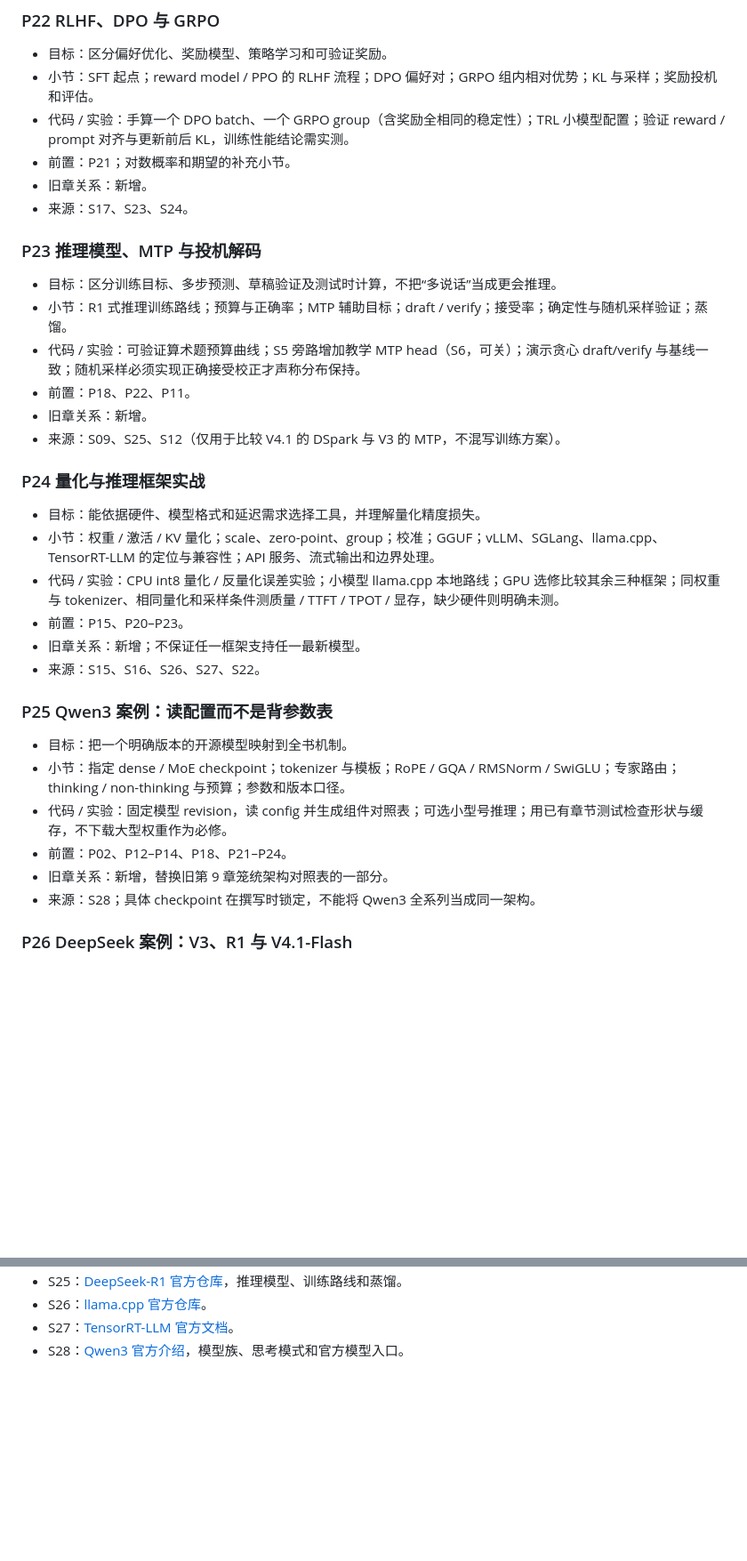
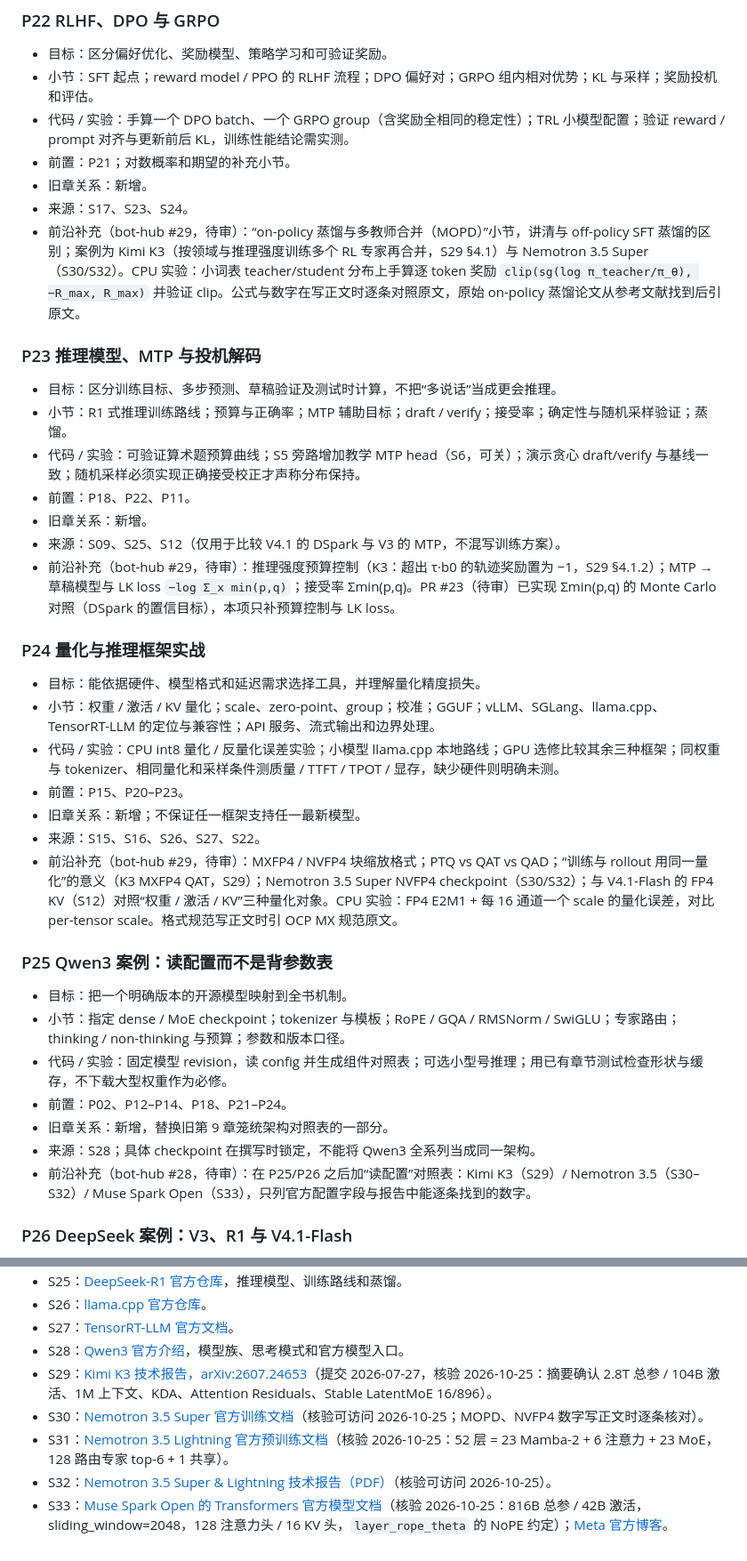
Before and after one commit to cluster1900/zero2llm, a Markdown page: docs/expansion-outline.md, 2 parts joined by grey strips. Shown at 89% size. Rendered like a GitHub page; blank space fills up the shorter version.

```diff
--- a/docs/expansion-outline.md
+++ b/docs/expansion-outline.md
@@ -205,6 +210,7 @@ Normal Work 已在 [PR #1 审核](https://github.com/cluster1900/zero2llm/pull/1
 - 前置：P21；对数概率和期望的补充小节。
 - 旧章关系：新增。
 - 来源：S17、S23、S24。
+- 前沿补充（bot-hub #29，待审）：“on-policy 蒸馏与多教师合并（MOPD）”小节，讲清与 off-policy SFT 蒸馏的区别；案例为 Kimi K3（按领域与推理强度训练多个 RL 专家再合并，S29 §4.1）与 Nemotron 3.5 Super（S30/S32）。CPU 实验：小词表 teacher/student 分布上手算逐 token 奖励 `clip(sg(log π_teacher/π_θ), −R_max, R_max)` 并验证 clip。公式与数字在写正文时逐条对照原文，原始 on-policy 蒸馏论文从参考文献找到后引原文。
 
 ### P23 推理模型、MTP 与投机解码
 - 目标：区分训练目标、多步预测、草稿验证及测试时计算，不把“多说话”当成更会推理。
@@ -213,6 +219,7 @@ Normal Work 已在 [PR #1 审核](https://github.com/cluster1900/zero2llm/pull/1
 - 前置：P18、P22、P11。
 - 旧章关系：新增。
 - 来源：S09、S25、S12（仅用于比较 V4.1 的 DSpark 与 V3 的 MTP，不混写训练方案）。
+- 前沿补充（bot-hub #29，待审）：推理强度预算控制（K3：超出 τ·b0 的轨迹奖励置为 −1，S29 §4.1.2）；MTP → 草稿模型与 LK loss `−log Σ_x min(p,q)`；接受率 Σmin(p,q)。PR #23（待审）已实现 Σmin(p,q) 的 Monte Carlo 对照（DSpark 的置信目标），本项只补预算控制与 LK loss。
 
 ### P24 量化与推理框架实战
 - 目标：能依据硬件、模型格式和延迟需求选择工具，并理解量化精度损失。
@@ -221,6 +228,7 @@ Normal Work 已在 [PR #1 审核](https://github.com/cluster1900/zero2llm/pull/1
 - 前置：P15、P20–P23。
 - 旧章关系：新增；不保证任一框架支持任一最新模型。
 - 来源：S15、S16、S26、S27、S22。
+- 前沿补充（bot-hub #29，待审）：MXFP4 / NVFP4 块缩放格式；PTQ vs QAT vs QAD；“训练与 rollout 用同一量化”的意义（K3 MXFP4 QAT，S29）；Nemotron 3.5 Super NVFP4 checkpoint（S30/S32）；与 V4.1-Flash 的 FP4 KV（S12）对照“权重 / 激活 / KV”三种量化对象。CPU 实验：FP4 E2M1 + 每 16 通道一个 scale 的量化误差，对比 per-tensor scale。格式规范写正文时引 OCP MX 规范原文。
 
 ### P25 Qwen3 案例：读配置而不是背参数表
 - 目标：把一个明确版本的开源模型映射到全书机制。
@@ -229,6 +237,7 @@ Normal Work 已在 [PR #1 审核](https://github.com/cluster1900/zero2llm/pull/1
 - 前置：P02、P12–P14、P18、P21–P24。
 - 旧章关系：新增，替换旧第 9 章笼统架构对照表的一部分。
 - 来源：S28；具体 checkpoint 在撰写时锁定，不能将 Qwen3 全系列当成同一架构。
+- 前沿补充（bot-hub #28，待审）：在 P25/P26 之后加“读配置”对照表：Kimi K3（S29）/ Nemotron 3.5（S30–S32）/ Muse Spark Open（S33），只列官方配置字段与报告中能逐条找到的数字。
 
 ### P26 DeepSeek 案例：V3、R1 与 V4.1-Flash
 - 目标：把架构、训练方法与服务优化分开，建立可追溯的跨版本地图。
@@ -346,3 +355,8 @@ MLA、分页、线性注意力和 CED 先做独立可读实验，不强行加入
 - S26：[llama.cpp 官方仓库](https://github.com/ggml-org/llama.cpp)。
 - S27：[TensorRT-LLM 官方文档](https://nvidia.github.io/TensorRT-LLM/)。
 - S28：[Qwen3 官方介绍](https://qwenlm.github.io/blog/qwen3/)，模型族、思考模式和官方模型入口。
+- S29：[Kimi K3 技术报告，arXiv:2607.24653](https://arxiv.org/abs/2607.24653)（提交 2026-07-27，核验 2026-10-25：摘要确认 2.8T 总参 / 104B 激活、1M 上下文、KDA、Attention Residuals、Stable LatentMoE 16/896）。
+- S30：[Nemotron 3.5 Super 官方训练文档](https://docs.nvidia.com/nemotron/latest/nemotron/super35/README.html)（核验可访问 2026-10-25；MOPD、NVFP4 数字写正文时逐条核对）。
+- S31：[Nemotron 3.5 Lightning 官方预训练文档](https://docs.nvidia.com/nemotron/latest/nemotron/lightning35/pretrain.html)（核验 2026-10-25：52 层 = 23 Mamba-2 + 6 注意力 + 23 MoE，128 路由专家 top-6 + 1 共享）。
+- S32：[Nemotron 3.5 Super & Lightning 技术报告（PDF）](https://research.nvidia.com/labs/nemotron/files/NVIDIA-Nemotron-3.5-Super-and-Lightning-Technical-Report.pdf)（核验可访问 2026-10-25）。
+- S33：[Muse Spark Open 的 Transformers 官方模型文档](https://huggingface.co/docs/transformers/model_doc/muse_spark)（核验 2026-10-25：816B 总参 / 42B 激活，sliding_window=2048，128 注意力头 / 16 KV 头，`layer_rope_theta` 的 NoPE 约定）；[Meta 官方博客](https://research.meta.ai/blog/muse-spark-open)。
```
Also changed, not shown: other parts of docs/expansion-outline.md (+5 -0 lines), README.md (+2 -0 lines).
